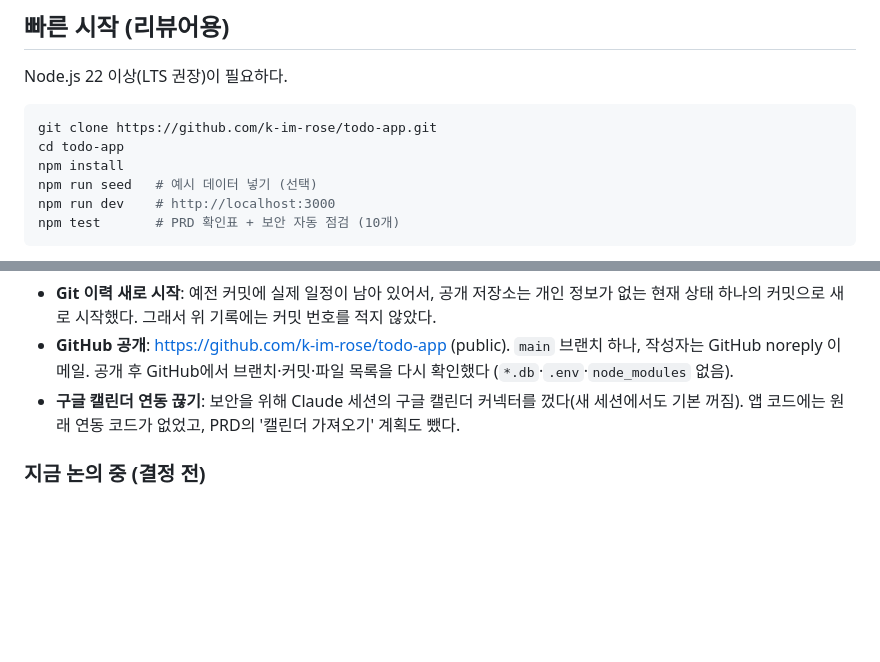
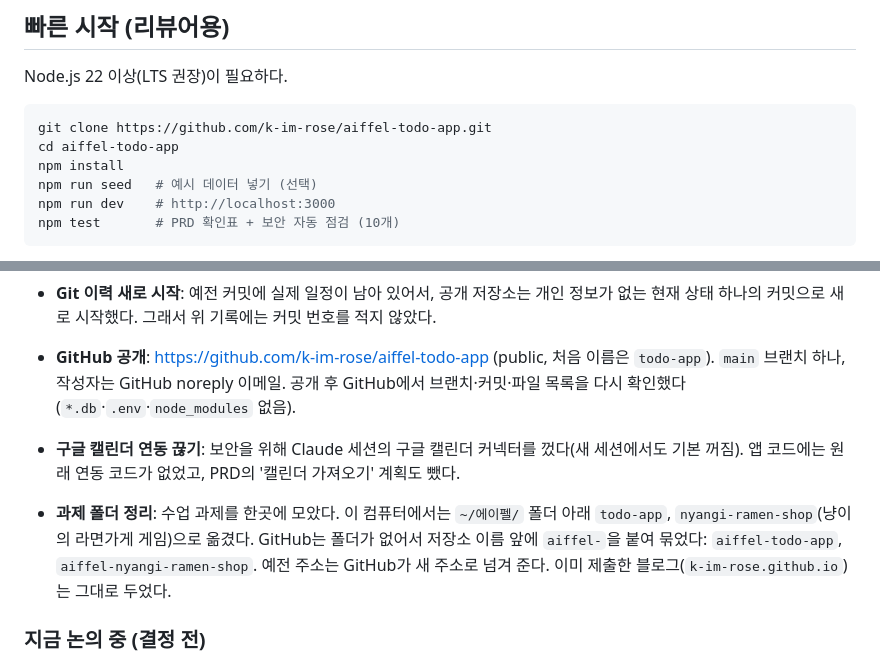
Before and after one commit to k-im-rose/aiffel, a Markdown page: README.md, 2 parts joined by grey strips. GitHub-like rendering; blank space fills up the shorter version.

Commit message:
README: 저장소 이름 변경(aiffel-todo-app)과 과제 폴더 정리 기록
Co-Authored-By: Claude Opus 5.5 <noreply@anthropic.com>

````diff
--- a/README.md
+++ b/README.md
@@ -18,8 +18,8 @@
 Node.js 22 이상(LTS 권장)이 필요하다.
 
 ```bash
-git clone https://github.com/k-im-rose/todo-app.git
-cd todo-app
+git clone https://github.com/k-im-rose/aiffel-todo-app.git
+cd aiffel-todo-app
 npm install
 npm run seed   # 예시 데이터 넣기 (선택)
 npm run dev    # http://localhost:3000
@@ -201,8 +201,10 @@ npm test       # PRD 확인표 + 보안 자동 점검 (10개)
   - 발견: 깨진 JSON에 내부 경로가 보이는 오류 화면, Host 검사 없음, `X-Powered-By` 노출, 보안 헤더 없음 → 모두 고치고 자동 테스트에 추가(10개 모두 통과).
   - 이상 없음: DB 파일·서버 코드는 주소로 받을 수 없음(404), 화면 캡처에 위치·경로 정보 없음, `npm audit` 0개.
 - **Git 이력 새로 시작**: 예전 커밋에 실제 일정이 남아 있어서, 공개 저장소는 개인 정보가 없는 현재 상태 하나의 커밋으로 새로 시작했다. 그래서 위 기록에는 커밋 번호를 적지 않았다.
-- **GitHub 공개**: https://github.com/k-im-rose/todo-app (public). `main` 브랜치 하나, 작성자는 GitHub noreply 이메일. 공개 후 GitHub에서 브랜치·커밋·파일 목록을 다시 확인했다 (`*.db`·`.env`·`node_modules` 없음).
+- **GitHub 공개**: https://github.com/k-im-rose/aiffel-todo-app (public, 처음 이름은 `todo-app`). `main` 브랜치 하나, 작성자는 GitHub noreply 이메일. 공개 후 GitHub에서 브랜치·커밋·파일 목록을 다시 확인했다 (`*.db`·`.env`·`node_modules` 없음).
 - **구글 캘린더 연동 끊기**: 보안을 위해 Claude 세션의 구글 캘린더 커넥터를 껐다(새 세션에서도 기본 꺼짐). 앱 코드에는 원래 연동 코드가 없었고, PRD의 '캘린더 가져오기' 계획도 뺐다.
+
+- **과제 폴더 정리**: 수업 과제를 한곳에 모았다. 이 컴퓨터에서는 `~/에이펠/` 폴더 아래 `todo-app`, `nyangi-ramen-shop`(냥이의 라면가게 게임)으로 옮겼다. GitHub는 폴더가 없어서 저장소 이름 앞에 `aiffel-`을 붙여 묶었다: `aiffel-todo-app`, `aiffel-nyangi-ramen-shop`. 예전 주소는 GitHub가 새 주소로 넘겨 준다. 이미 제출한 블로그(`k-im-rose.github.io`)는 그대로 두었다.
 
 ### 지금 논의 중 (결정 전)
 - **ALL 탭**: 루틴 관리 + 밀린 것(OVERDUE) + 예정(UPCOMING) + 완료(DONE)를 한 화면에 모으고, 탭을 PLANNER / ALL 두 개로 정리하는 안.
````
